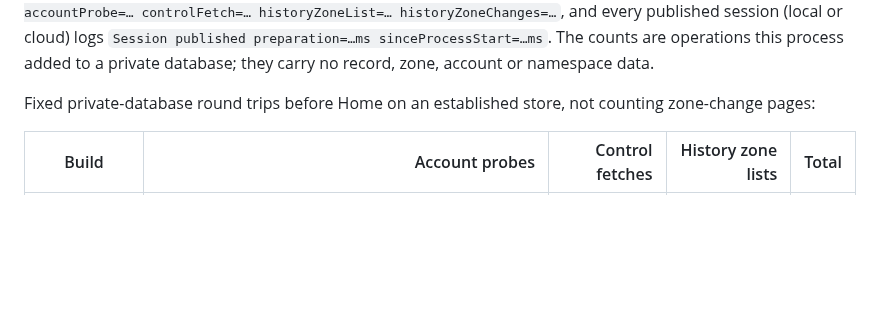
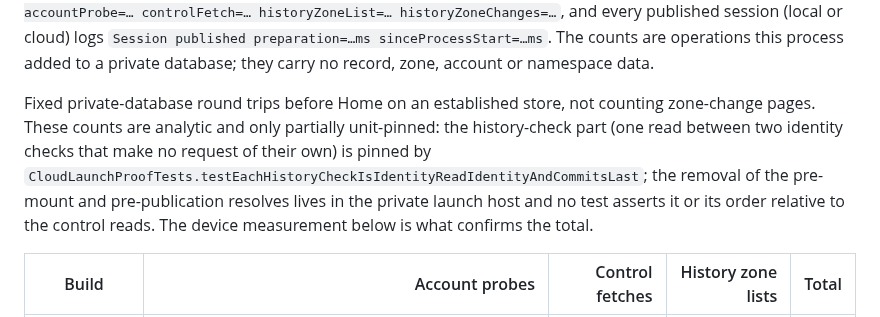
Before and after one commit to hinoshiba/pomogem, a Markdown page: Docs/RealDeviceICloudAudit.md, the part around the change. Drawn GitHub-style; blank space fills up the shorter version.

Commit message:
Correct the docs on returning offline and on the pinned round trips
AppStore/app-privacy.md still said that returning after online use
requires an app relaunch. It now describes the ~15 s grace, the
automatic check once the connection returns, and that a relaunch is
needed only to use the phone's copy right away without a connection.

Docs/RealDeviceICloudAudit.md called the 16 -> 10 round trips
unit-pinned. Only the history-check part is
(`testEachHistoryCheckIsIdentityReadIdentityAndCommitsLast`); the
removal of the pre-mount and pre-publication resolves lives in the
private launch host and no test asserts it or its order. The table is
now labelled as analytic and partially pinned, pending the device
measurement.

Co-Authored-By: Claude Opus 5.5 <noreply@anthropic.com>

```diff
--- a/Docs/RealDeviceICloudAudit.md
+++ b/Docs/RealDeviceICloudAudit.md
@@ -65,7 +65,12 @@ are operations this process added to a private database; they carry no record,
 zone, account or namespace data.
 
 Fixed private-database round trips before Home on an established store, not counting
-zone-change pages:
+zone-change pages. These counts are analytic and only partially unit-pinned: the
+history-check part (one read between two identity checks that make no request of their
+own) is pinned by `CloudLaunchProofTests.testEachHistoryCheckIsIdentityReadIdentityAndCommitsLast`;
+the removal of the pre-mount and pre-publication resolves lives in the private launch host
+and no test asserts it or its order relative to the control reads. The device measurement
+below is what confirms the total.
 
 | Build | Account probes | Control fetches | History zone lists | Total |
 | --- | ---: | ---: | ---: | ---: |
```
Also changed, not shown: AppStore/app-privacy.md (+1 -1 lines).
